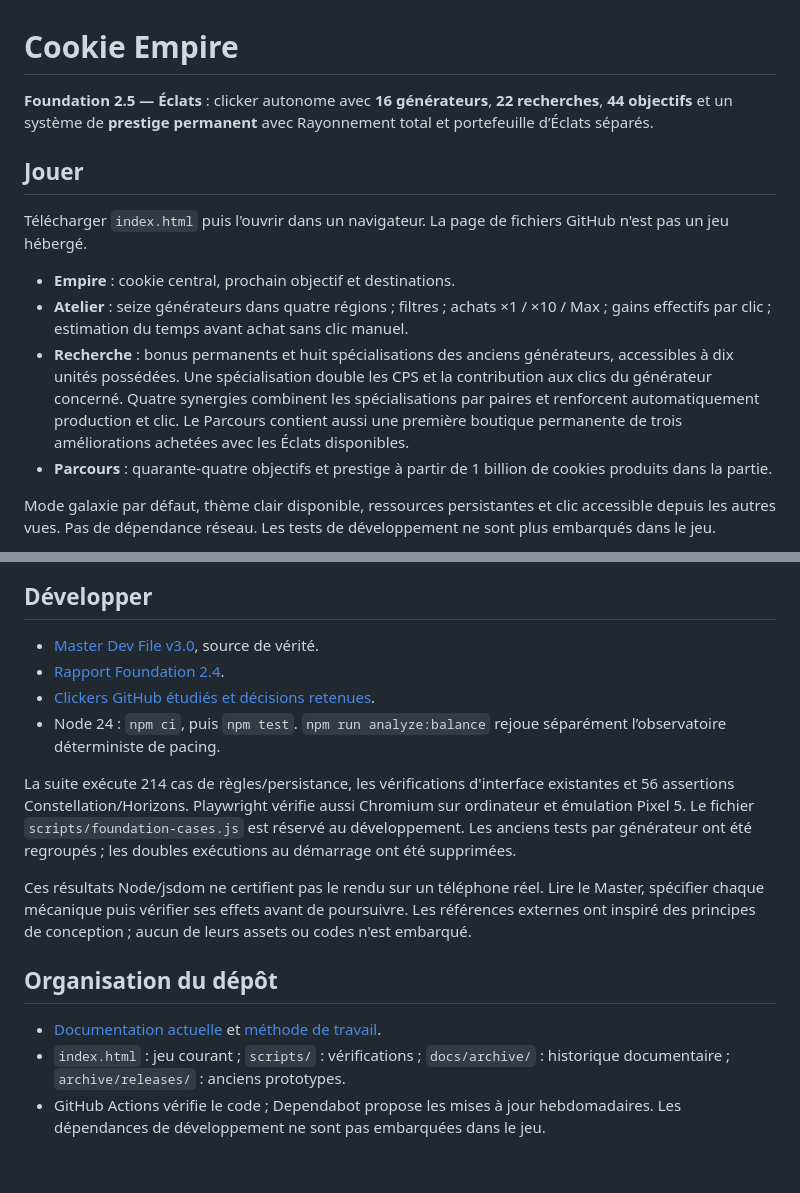
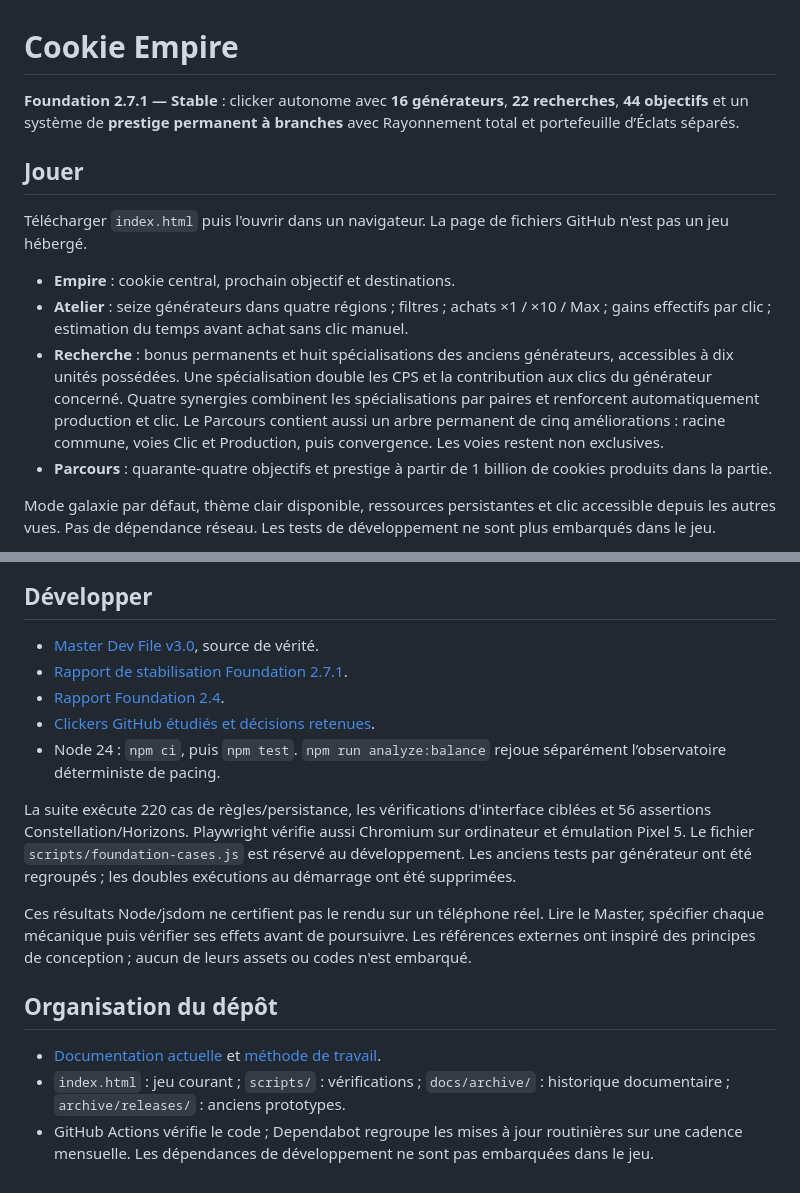
Before and after one commit to kalzeirastarossa667/Cookie-mania, a Markdown page: README.md, 2 parts joined by grey strips. Drawn GitHub-style.

Commit message:
docs: align README with stable Foundation 2.7.1

```diff
--- a/README.md
+++ b/README.md
@@ -1,6 +1,6 @@
 # Cookie Empire
 
-**Foundation 2.5 — Éclats** : clicker autonome avec **16 générateurs**, **22 recherches**, **44 objectifs** et un système de **prestige permanent** avec Rayonnement total et portefeuille d’Éclats séparés.
+**Foundation 2.7.1 — Stable** : clicker autonome avec **16 générateurs**, **22 recherches**, **44 objectifs** et un système de **prestige permanent à branches** avec Rayonnement total et portefeuille d’Éclats séparés.
 
 ## Jouer
 
@@ -8,7 +8,7 @@ Télécharger `index.html` puis l'ouvrir dans un navigateur. La page de fichiers
 
 - **Empire** : cookie central, prochain objectif et destinations.
 - **Atelier** : seize générateurs dans quatre régions ; filtres ; achats ×1 / ×10 / Max ; gains effectifs par clic ; estimation du temps avant achat sans clic manuel.
-- **Recherche** : bonus permanents et huit spécialisations des anciens générateurs, accessibles à dix unités possédées. Une spécialisation double les CPS et la contribution aux clics du générateur concerné. Quatre synergies combinent les spécialisations par paires et renforcent automatiquement production et clic. Le Parcours contient aussi une première boutique permanente de trois améliorations achetées avec les Éclats disponibles.
+- **Recherche** : bonus permanents et huit spécialisations des anciens générateurs, accessibles à dix unités possédées. Une spécialisation double les CPS et la contribution aux clics du générateur concerné. Quatre synergies combinent les spécialisations par paires et renforcent automatiquement production et clic. Le Parcours contient aussi un arbre permanent de cinq améliorations : racine commune, voies Clic et Production, puis convergence. Les voies restent non exclusives.
 - **Parcours** : quarante-quatre objectifs et prestige à partir de 1 billion de cookies produits dans la partie.
 
 Mode galaxie par défaut, thème clair disponible, ressources persistantes et clic accessible depuis les autres vues. Pas de dépendance réseau. Les tests de développement ne sont plus embarqués dans le jeu.
@@ -18,11 +18,12 @@ Pour reprendre une partie dans un nouveau fichier téléchargé, **Exporter les
 ## Développer
 
 - [Master Dev File v3.0](docs/Cookie_Empire_Master_Dev_File_v3.0.md), source de vérité.
+- [Rapport de stabilisation Foundation 2.7.1](docs/Cookie_Empire_Foundation_2.7.1_Stability_Report.md).
 - [Rapport Foundation 2.4](docs/Cookie_Empire_Foundation_2.4_Test_Report.md).
 - [Clickers GitHub étudiés et décisions retenues](docs/Cookie_Empire_GitHub_Research_2.1.md).
 - Node 24 : `npm ci`, puis `npm test`. `npm run analyze:balance` rejoue séparément l’observatoire déterministe de pacing.
 
-La suite exécute 214 cas de règles/persistance, les vérifications d'interface existantes et 56 assertions Constellation/Horizons. Playwright vérifie aussi Chromium sur ordinateur et émulation Pixel 5. Le fichier `scripts/foundation-cases.js` est réservé au développement. Les anciens tests par générateur ont été regroupés ; les doubles exécutions au démarrage ont été supprimées.
+La suite exécute 220 cas de règles/persistance, les vérifications d'interface ciblées et 56 assertions Constellation/Horizons. Playwright vérifie aussi Chromium sur ordinateur et émulation Pixel 5. Le fichier `scripts/foundation-cases.js` est réservé au développement. Les anciens tests par générateur ont été regroupés ; les doubles exécutions au démarrage ont été supprimées.
 
 Ces résultats Node/jsdom ne certifient pas le rendu sur un téléphone réel. Lire le Master, spécifier chaque mécanique puis vérifier ses effets avant de poursuivre. Les références externes ont inspiré des principes de conception ; aucun de leurs assets ou codes n'est embarqué.
 
@@ -30,4 +31,4 @@ Ces résultats Node/jsdom ne certifient pas le rendu sur un téléphone réel. L
 
 - [Documentation actuelle](docs/README.md) et [méthode de travail](docs/WORKFLOW.md).
 - `index.html` : jeu courant ; `scripts/` : vérifications ; `docs/archive/` : historique documentaire ; `archive/releases/` : anciens prototypes.
-- GitHub Actions vérifie le code ; Dependabot propose les mises à jour hebdomadaires. Les dépendances de développement ne sont pas embarquées dans le jeu.
+- GitHub Actions vérifie le code ; Dependabot regroupe les mises à jour routinières sur une cadence mensuelle. Les dépendances de développement ne sont pas embarquées dans le jeu.
```
